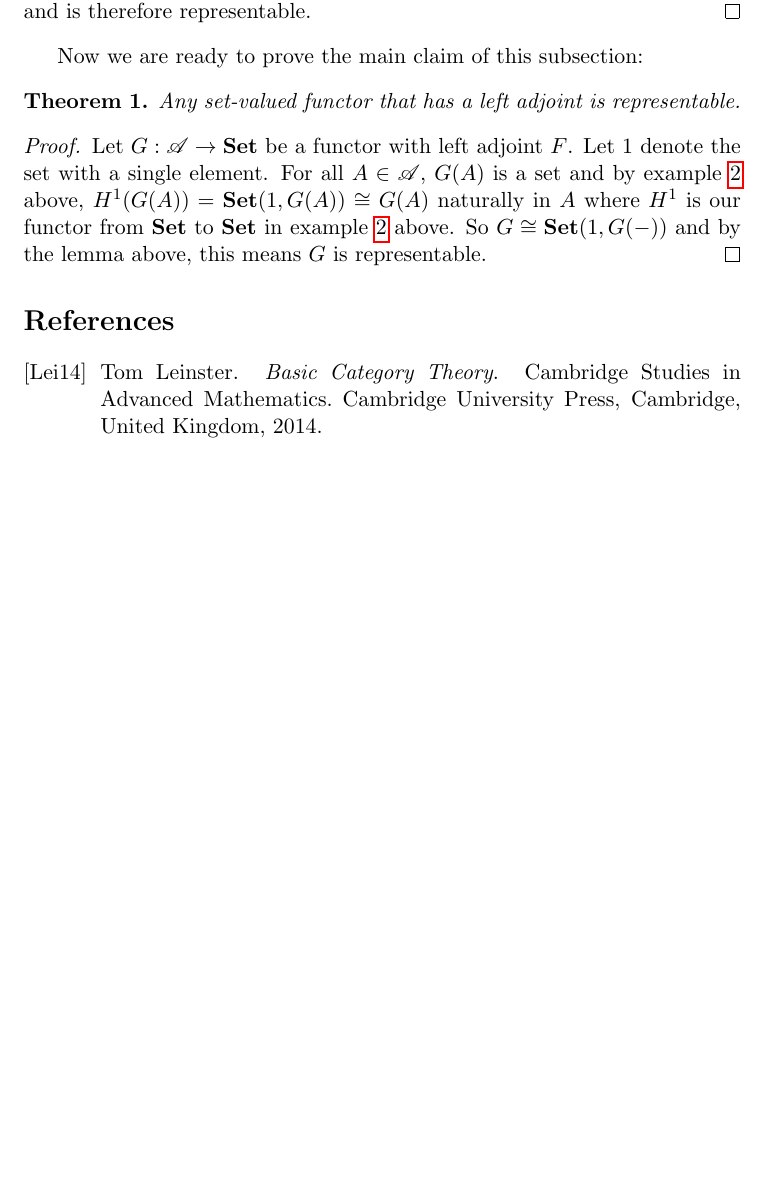
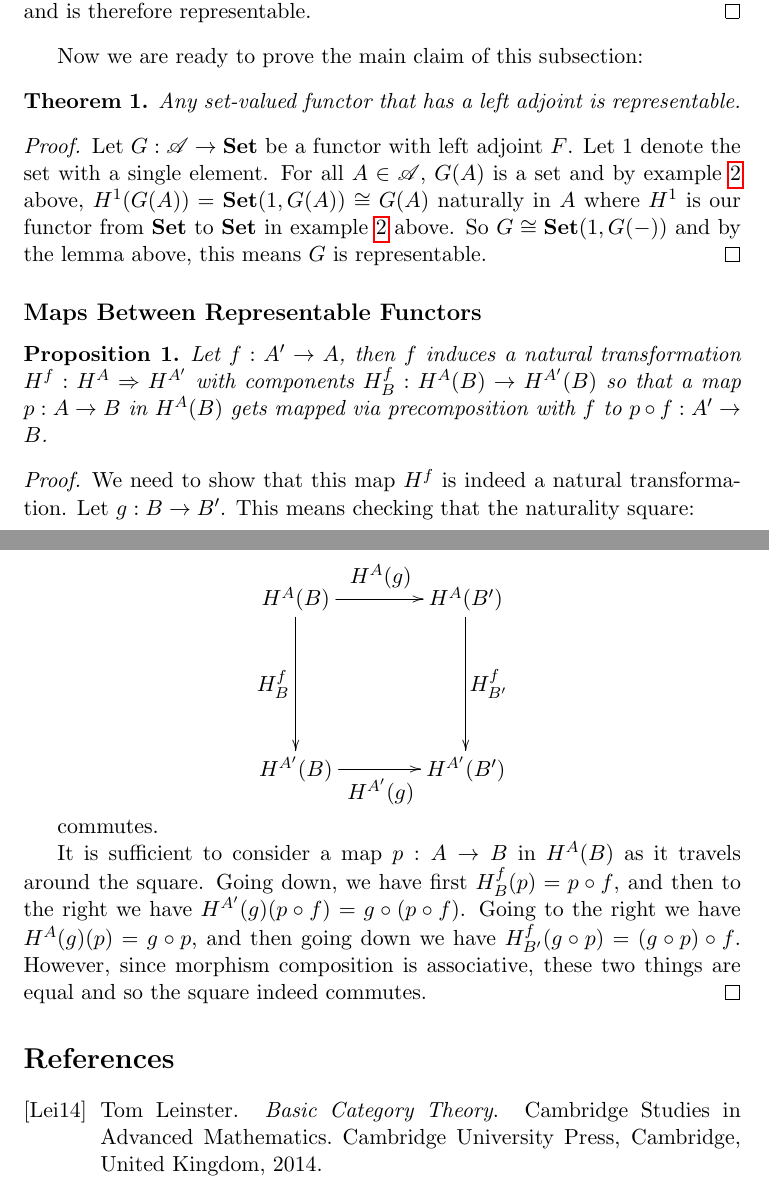
Before and after one commit to ssyl55/catnotes, a LaTeX paper (yoneda.tex): part of page 4 of 4 before the commit and two parts of pages 4 and 5 of 5 after it, the two joined at a grey line, cut so that both start at the same text, the shorter picture padded with empty space. Compiled offline with pdfLaTeX.

Commit message:
Added section about natural transformations between representable functors

```diff
--- a/yoneda.tex
+++ b/yoneda.tex
@@ -131,6 +131,30 @@ Any set-valued functor that has a left adjoint is representable.
 Let $G:\mathscr{A}\to\textbf{Set}$ be a functor with left adjoint $F$. Let $1$ denote the set with a single element. For all $A \in \mathscr{A}$, $G(A)$ is a set and by example \ref{ex-set} above, $H^{1}(G(A)) = \textbf{Set}(1, G(A)) \cong G(A)$ naturally in $A$ where $H^{1}$ is our functor from $\textbf{Set}$ to $\textbf{Set}$ in example \ref{ex-set} above. So $G \cong \textbf{Set}(1, G(-))$ and by the lemma above, this means $G$ is representable.
 \end{proof}
 
+\subsection*{Maps Between Representable Functors}
+
+\begin{prop}
+Let $f:A' \to A$, then $f$ induces a natural transformation $H^{f}: H^{A} \Rightarrow H^{A'}$ with components $H^{f}_{B}:H^{A}(B) \to H^{A'}(B)$ so that a map $p:A \to B$ in $H^{A}(B)$ gets mapped via precomposition with $f$ to $p \circ f: A' \to B$.
+\end{prop}
+
+\begin{proof}
+We need to show that this map $H^{f}$ is indeed a natural transformation. Let $g:B\to B'$. This means checking that the naturality square:
+
+\begin{equation*}
+\begin{xy}
+(0,0)*+{H^{A}(B)}="v1";(30,0)*+{H^{A}(B')}="v2";(0,-30)*+{H^{A'}(B)}="v3";(30,-30)*+{H^{A'}(B')}="v4";
+{\ar "v1";"v2"}?*!/_4mm/{H^{A}(g)};
+{\ar "v1";"v3"}?*!/^4mm/{H^{f}_{B}};
+{\ar "v2";"v4"}?*!/_4mm/{H^{f}_{B'}};
+{\ar "v3";"v4"}?*!/^4mm/{H^{A'}(g)};
+\end{xy}
+\end{equation*}
+
+commutes.
+
+It is sufficient to consider a map $p:A \to B$ in $H^{A}(B)$ as it travels around the square. Going down, we have first $H^{f}_{B}(p) = p \circ f$, and then to the right we have $H^{A'}(g)(p \circ f) = g \circ (p \circ f)$. Going to the right we have $H^{A}(g)(p) = g \circ p$, and then going down we have $H^{f}_{B'}(g \circ p) = (g \circ p) \circ f$. However, since morphism composition is associative, these two things are equal and so the square indeed commutes.
+\end{proof}
+
 \nocite{*}
 \bibliographystyle{alpha}
 \bibliography{refyoneda}
```
